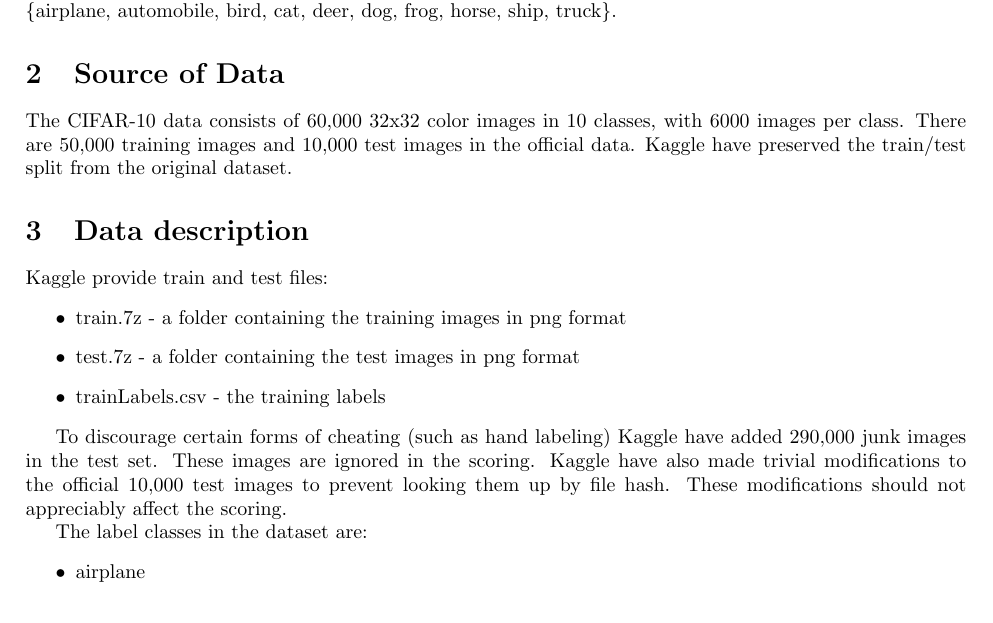
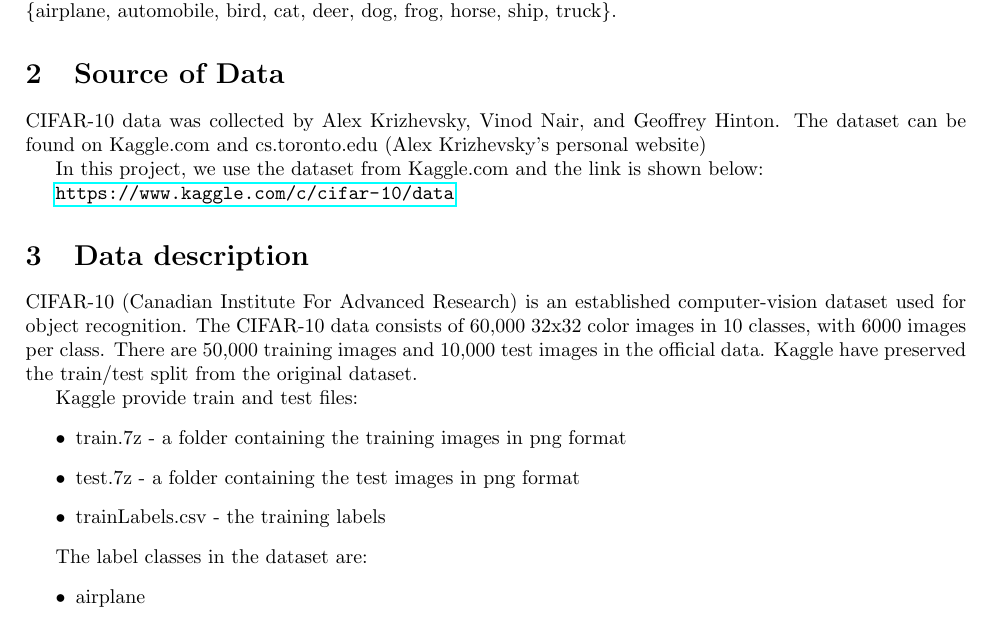
Before and after one commit to nightsnack/cifar10, a LaTeX document (proposal.tex): part of page 1 of 2, cut so that both start at the same text. Compiled offline with pdfLaTeX.

Commit message:
Update proposal.tex

```diff
--- a/proposal.tex
+++ b/proposal.tex
@@ -30,23 +30,27 @@
 
 \section{Question Description}
 
-\hspace{1.5em}CIFAR-10  is an established computer-vision dataset used for object recognition. It is a subset of the 80 million tiny images dataset and consists of 60,000 32x32 color images containing one of 10 object classes, with 6000 images per class. It was collected by Alex Krizhevsky, Vinod Nair, and Geoffrey Hinton.
+\hspace{1.5em}CIFAR-10 is an established computer-vision dataset used for object recognition. It is a subset of the 80 million tiny images dataset and consists of 60,000 32x32 color images containing one of 10 object classes, with 6000 images per class. It was collected by Alex Krizhevsky, Vinod Nair, and Geoffrey Hinton.
 
 There are 50,000 training images and 10,000 test images in the official data.
 For each image in the test set, the algorithm should predict a label for the given id. The labels must match the official labels exactly \{airplane, automobile, bird, cat, deer, dog, frog, horse, ship, truck\}.
 
 \section{Source of Data}
-The CIFAR-10 data consists of 60,000 32x32 color images in 10 classes, with 6000 images per class. There are 50,000 training images and 10,000 test images in the official data. Kaggle have preserved the train/test split from the original dataset.
+CIFAR-10 data was collected by Alex Krizhevsky, Vinod Nair, and Geoffrey Hinton. The dataset can be found on Kaggle.com and cs.toronto.edu (Alex Krizhevsky's personal website)
+
+In this project, we use the dataset from Kaggle.com and the link is shown below:
+
+\url{https://www.kaggle.com/c/cifar-10/data}
+
 \section{Data description}
+CIFAR-10 (Canadian Institute For Advanced Research) is an established computer-vision dataset used for object recognition. The CIFAR-10 data consists of 60,000 32x32 color images in 10 classes, with 6000 images per class. There are 50,000 training images and 10,000 test images in the official data. Kaggle have preserved the train/test split from the original dataset.
+
 Kaggle provide train and test files:
 \begin{itemize}
     \item train.7z - a folder containing the training images in png format
     \item test.7z - a folder containing the test images in png format
     \item trainLabels.csv - the training labels
 \end{itemize}
-
-
-To discourage certain forms of cheating (such as hand labeling) Kaggle have added 290,000 junk images in the test set. These images are ignored in the scoring. Kaggle have also made trivial modifications to the official 10,000 test images to prevent looking them up by file hash. These modifications should not appreciably affect the scoring.
 
 The label classes in the dataset are:
 \begin{itemize}
```
Also changed, not shown: proposal.tex (1 more changed lines).
